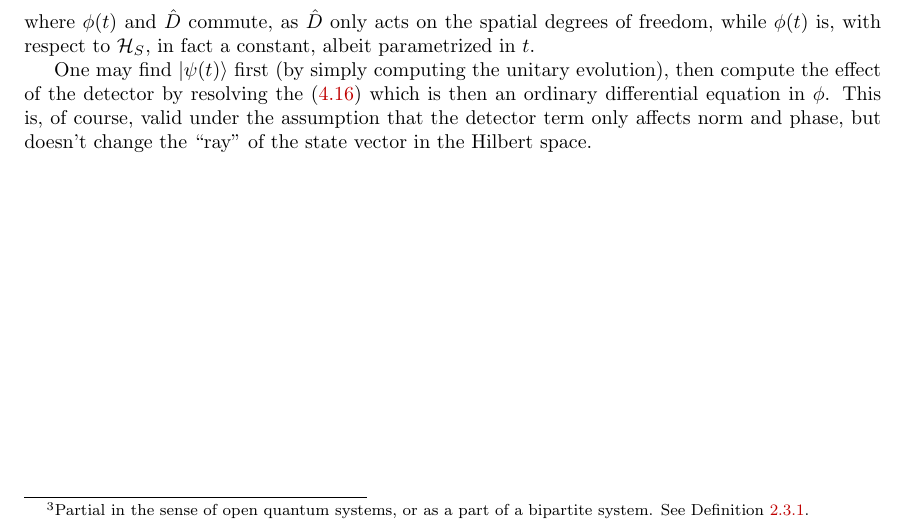
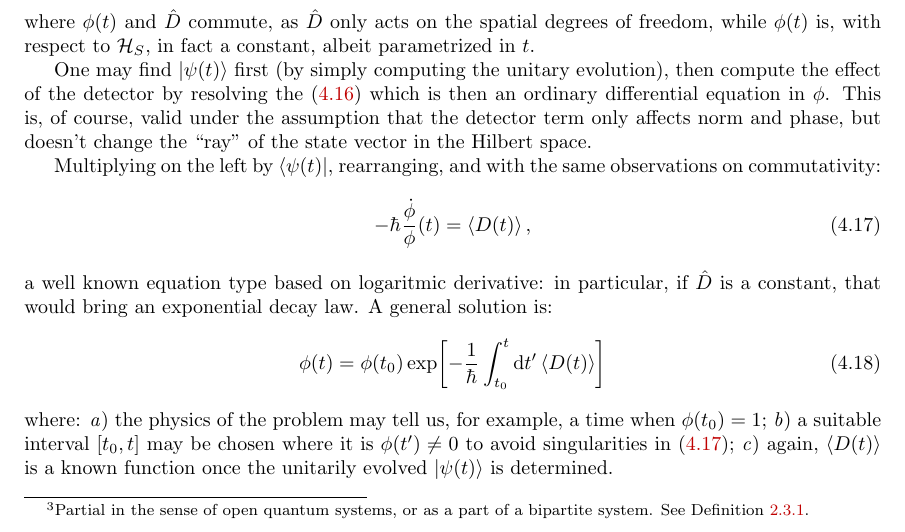
Before and after one commit to gderosa/timeq, a LaTeX thesis (tex/main.tex, which reads tex/irrev/compare.tex, tex/preamble.tex): part of page 46 of 72, cut so that both start at the same text. Compiled offline with pdfLaTeX.

Commit message:
a general solution

```diff
--- a/tex/irrev/compare.tex
+++ b/tex/irrev/compare.tex
@@ -48,3 +48,26 @@ then compute the effect of the detector by resolving the \eqref{eq:phi_diffeq}
 which is then an ordinary differential equation in $\phi$. This is, of course, valid
 under the assumption that the detector term only affects norm and phase,
 but doesn't change the ``ray'' of the state vector in the Hilbert space.
+
+Multiplying on the left by $\bra{\psi(t)}$, rearranging, and with the same observations
+on commutativity:
+\begin{equation}\label{eq:phi_diffeq_simpler}
+  -\hbar\frac{\dot{\phi}}{\phi}(t) = \ev{D(t)} \text{,}
+\end{equation}
+a well known equation type based on logaritmic derivative: in particular,
+if $\hat{D}$ is a constant, that would bring an exponential decay law.
+A general solution is:
+\begin{equation}
+  \phi(t) = \phi(t_0) \exp[ -\frac{1}{\hbar} \int_{t_0}^{t} \dd{t'} \ev{D(t)} ]
+\end{equation}
+where:
+\begin{enumerate*}[label=\emph{\alph*})]
+  \item
+    the physics of the problem may tell us, for example, a time when $\phi(t_0) = 1$;
+  \item
+    a suitable interval $\qty[t_0, t]$ may be chosen where it is $\phi(t') \ne 0$
+    to avoid singularities in \eqref{eq:phi_diffeq_simpler};
+  \item
+    again, $\ev{D(t)}$ is a known function
+    once the unitarily evolved $\ket{\psi(t)}$ is determined.
+\end{enumerate*}
--- a/tex/preamble.tex
+++ b/tex/preamble.tex
@@ -12,6 +12,7 @@
 \usepackage[utf8]{inputenc}
 \usepackage{mathtools}
 \usepackage[super]{nth}
+\usepackage[inline]{enumitem}
 \usepackage{graphicx}
 \usepackage{color}
 %\usepackage[margin=1.5in]{geometry}  % screen
```
